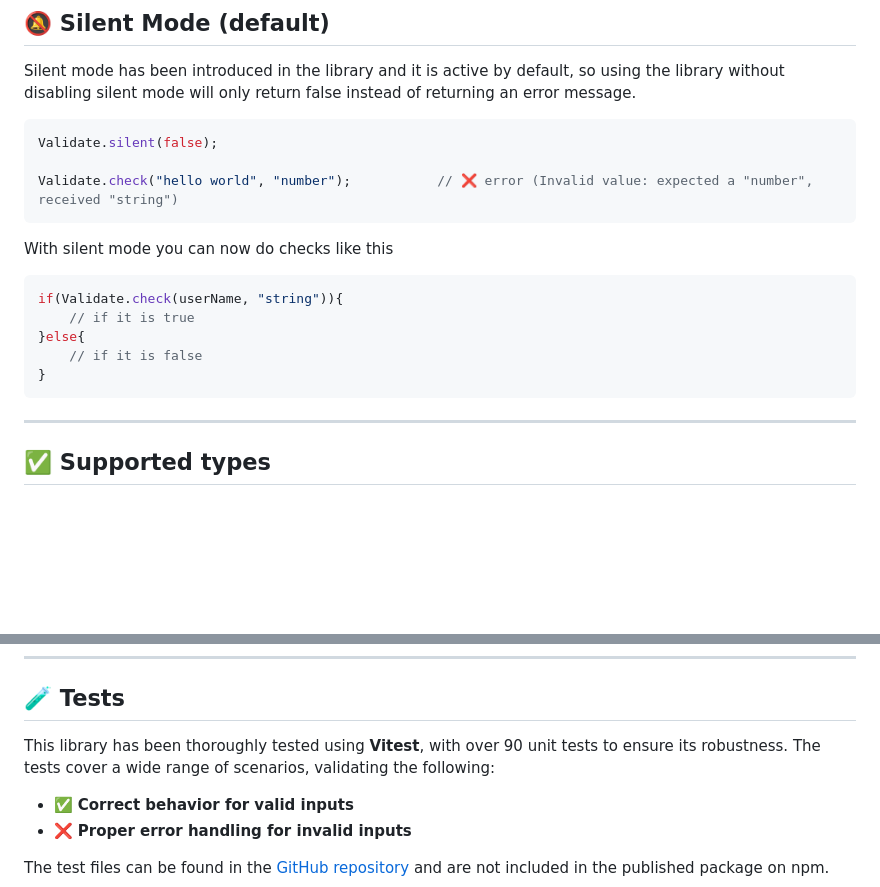
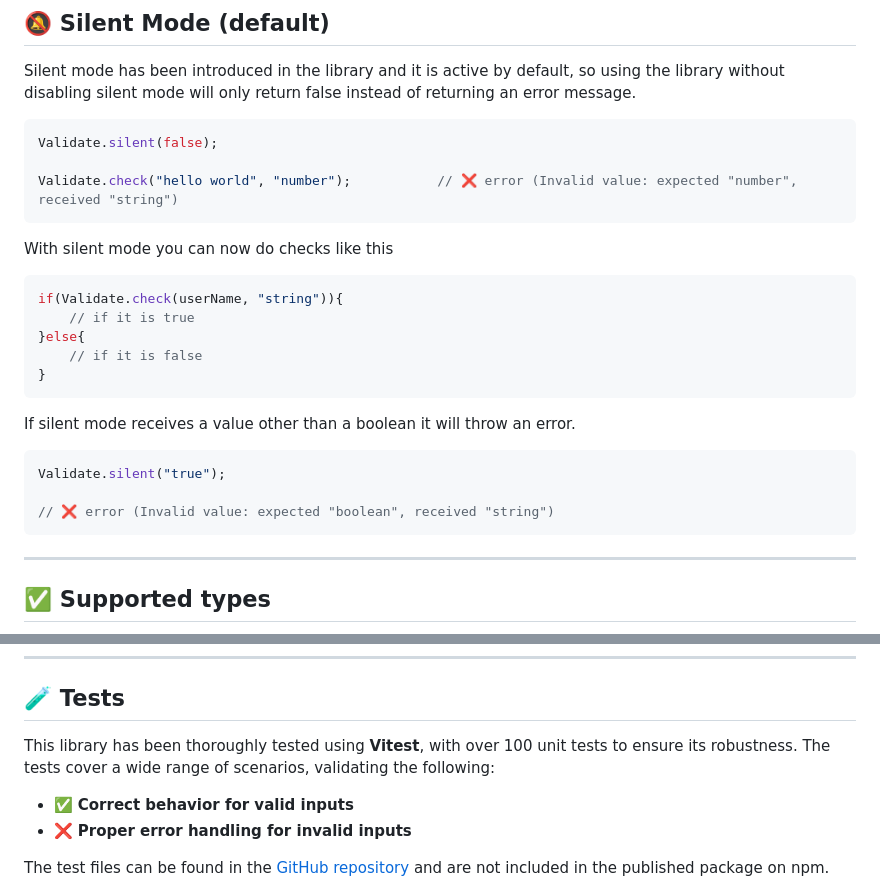
Before and after one commit to Manoel-Fernandes/Validate, a Markdown page: README.md, 2 parts joined by grey strips. GitHub-like rendering; blank space fills up the shorter version.

Commit message:
readme was updated

````diff
--- a/README.md
+++ b/README.md
@@ -50,7 +50,7 @@ Silent mode has been introduced in the library and it is active by default, so u
 ```js
 Validate.silent(false);
 
-Validate.check("hello world", "number");           // ❌ error (Invalid value: expected a "number", received "string")
+Validate.check("hello world", "number");           // ❌ error (Invalid value: expected "number", received "string")
 ```
 
 With silent mode you can now do checks like this
@@ -61,6 +61,14 @@ if(Validate.check(userName, "string")){
 }else{
 	// if it is false
 }
+```
+
+If silent mode receives a value other than a boolean it will throw an error.
+
+```js
+Validate.silent("true");
+
+// ❌ error (Invalid value: expected "boolean", received "string")
 ```
 
 ---
@@ -89,7 +97,7 @@ Invalid value: expected a "number", received "string"
 
 ## 🧪 Tests
 
-This library has been thoroughly tested using **Vitest**, with over 90 unit tests to ensure its robustness. The tests cover a wide range of scenarios, validating the following:
+This library has been thoroughly tested using **Vitest**, with over 100 unit tests to ensure its robustness. The tests cover a wide range of scenarios, validating the following:
 
 * ✅ **Correct behavior for valid inputs**
 * ❌ **Proper error handling for invalid inputs**
````
